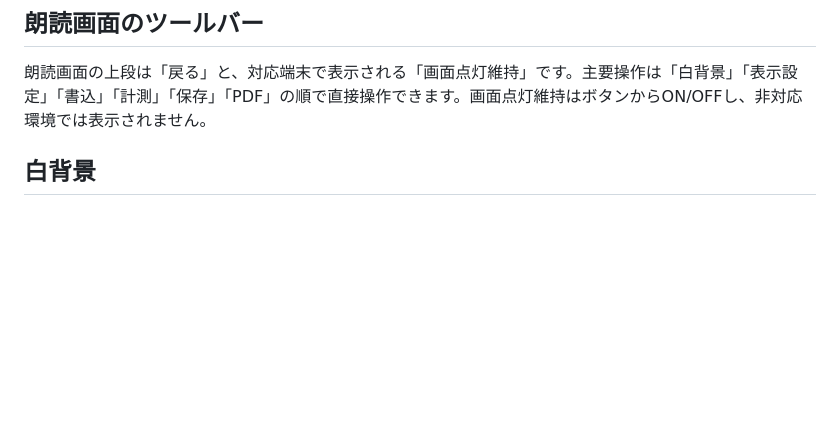
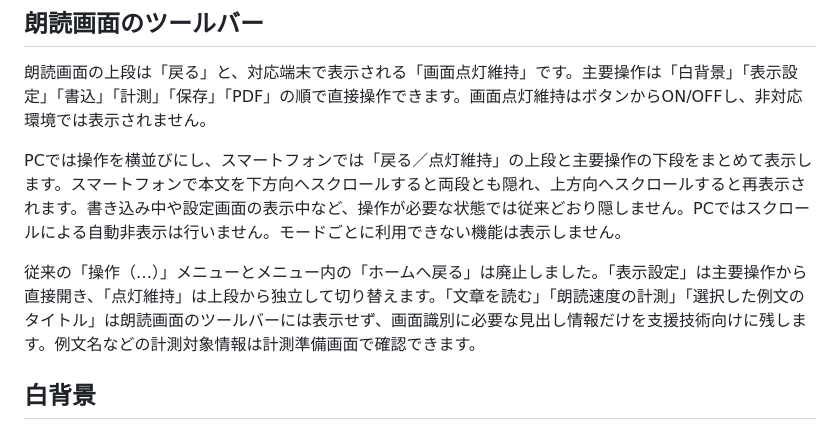
Before and after one commit to rinsan1120/ReadingSupportTool, a Markdown page: README.md, the part around the change. GitHub-like rendering; blank space fills up the shorter version.

Commit message:
docs: clarify reader toolbar navigation and scrolling

```diff
--- a/README.md
+++ b/README.md
@@ -30,6 +30,10 @@ python -m http.server 8000
 ## 朗読画面のツールバー
 
 朗読画面の上段は「戻る」と、対応端末で表示される「画面点灯維持」です。主要操作は「白背景」「表示設定」「書込」「計測」「保存」「PDF」の順で直接操作できます。画面点灯維持はボタンからON/OFFし、非対応環境では表示されません。
+
+PCでは操作を横並びにし、スマートフォンでは「戻る／点灯維持」の上段と主要操作の下段をまとめて表示します。スマートフォンで本文を下方向へスクロールすると両段とも隠れ、上方向へスクロールすると再表示されます。書き込み中や設定画面の表示中など、操作が必要な状態では従来どおり隠しません。PCではスクロールによる自動非表示は行いません。モードごとに利用できない機能は表示しません。
+
+従来の「操作（…）」メニューとメニュー内の「ホームへ戻る」は廃止しました。「表示設定」は主要操作から直接開き、「点灯維持」は上段から独立して切り替えます。「文章を読む」「朗読速度の計測」「選択した例文のタイトル」は朗読画面のツールバーには表示せず、画面識別に必要な見出し情報だけを支援技術向けに残します。例文名などの計測対象情報は計測準備画面で確認できます。
 
 ## 白背景
 
```
